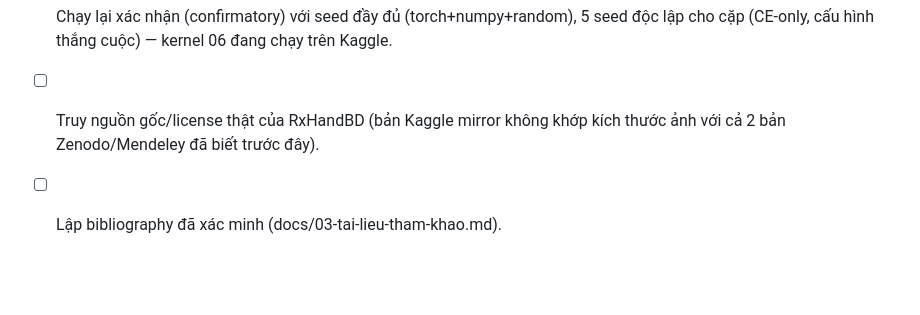
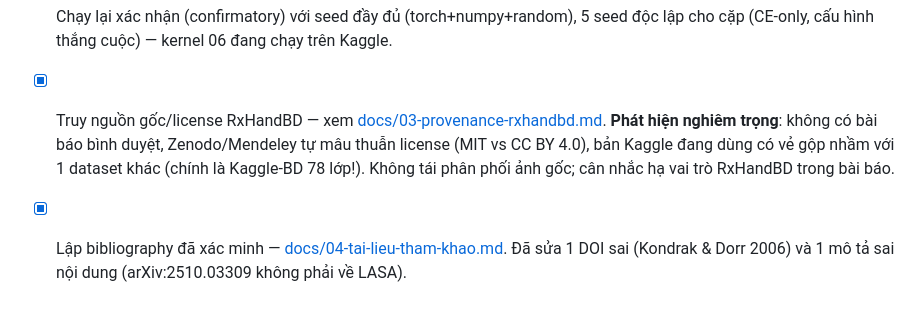
Before and after one commit to bangdang-ai-developer/ocr-lasa-safety, a Markdown page: README.md, the part around the change. GitHub-like rendering; blank space fills up the shorter version.

```diff
--- a/README.md
+++ b/README.md
@@ -53,6 +53,11 @@ source scripts/kaggle_env.sh
 - [ ] Chạy lại xác nhận (confirmatory) với seed đầy đủ (torch+numpy+random),
       5 seed độc lập cho cặp (CE-only, cấu hình thắng cuộc) — kernel 06 đang
       chạy trên Kaggle.
-- [ ] Truy nguồn gốc/license thật của RxHandBD (bản Kaggle mirror không khớp
-      kích thước ảnh với cả 2 bản Zenodo/Mendeley đã biết trước đây).
-- [ ] Lập bibliography đã xác minh (docs/03-tai-lieu-tham-khao.md).
+- [x] Truy nguồn gốc/license RxHandBD — xem [docs/03-provenance-rxhandbd.md](docs/03-provenance-rxhandbd.md).
+      **Phát hiện nghiêm trọng**: không có bài báo bình duyệt, Zenodo/Mendeley
+      tự mâu thuẫn license (MIT vs CC BY 4.0), bản Kaggle đang dùng có vẻ gộp
+      nhầm với 1 dataset khác (chính là Kaggle-BD 78 lớp!). Không tái phân
+      phối ảnh gốc; cân nhắc hạ vai trò RxHandBD trong bài báo.
+- [x] Lập bibliography đã xác minh — [docs/04-tai-lieu-tham-khao.md](docs/04-tai-lieu-tham-khao.md).
+      Đã sửa 1 DOI sai (Kondrak & Dorr 2006) và 1 mô tả sai nội dung
+      (arXiv:2510.03309 không phải về LASA).
```
Also changed, not shown: docs/03-provenance-rxhandbd.md (added, +70 -0 lines), docs/04-tai-lieu-tham-khao.md (added, +78 -0 lines).
